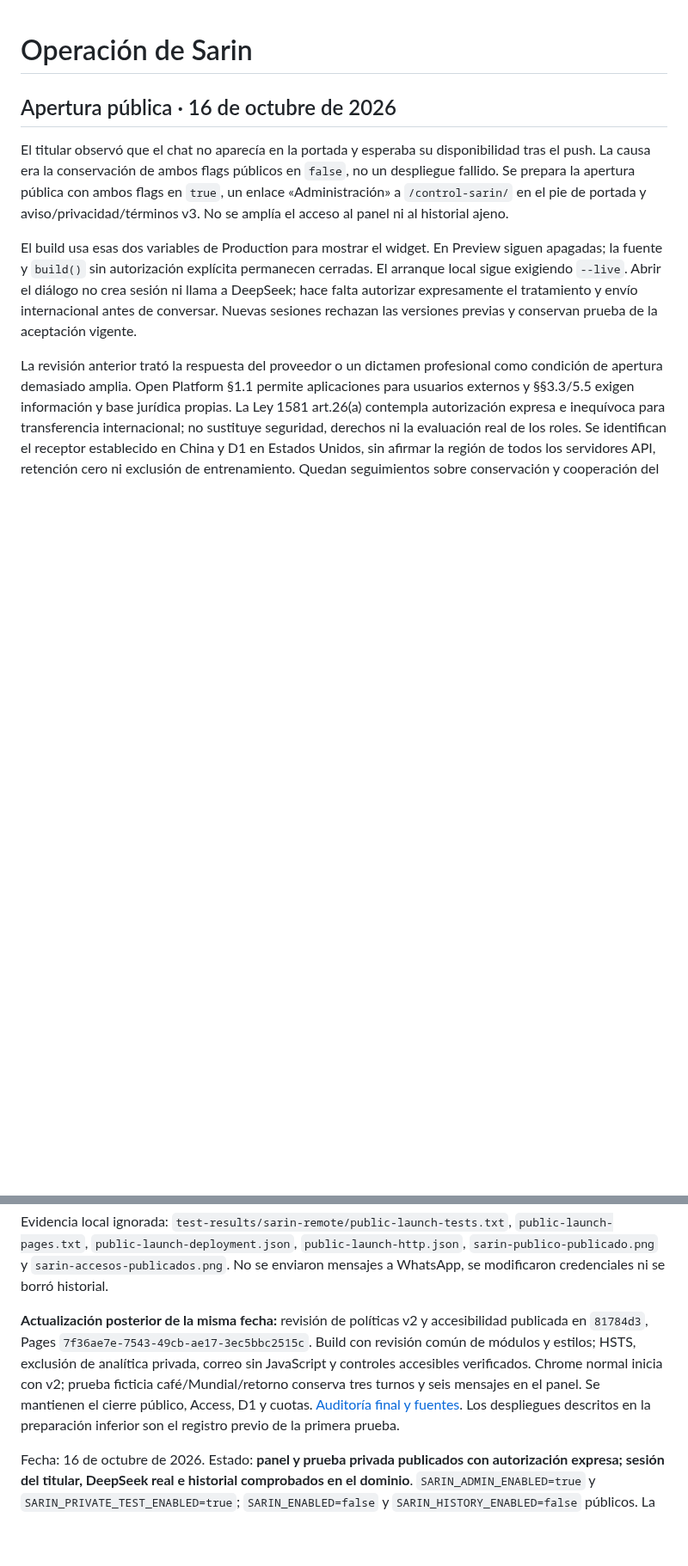
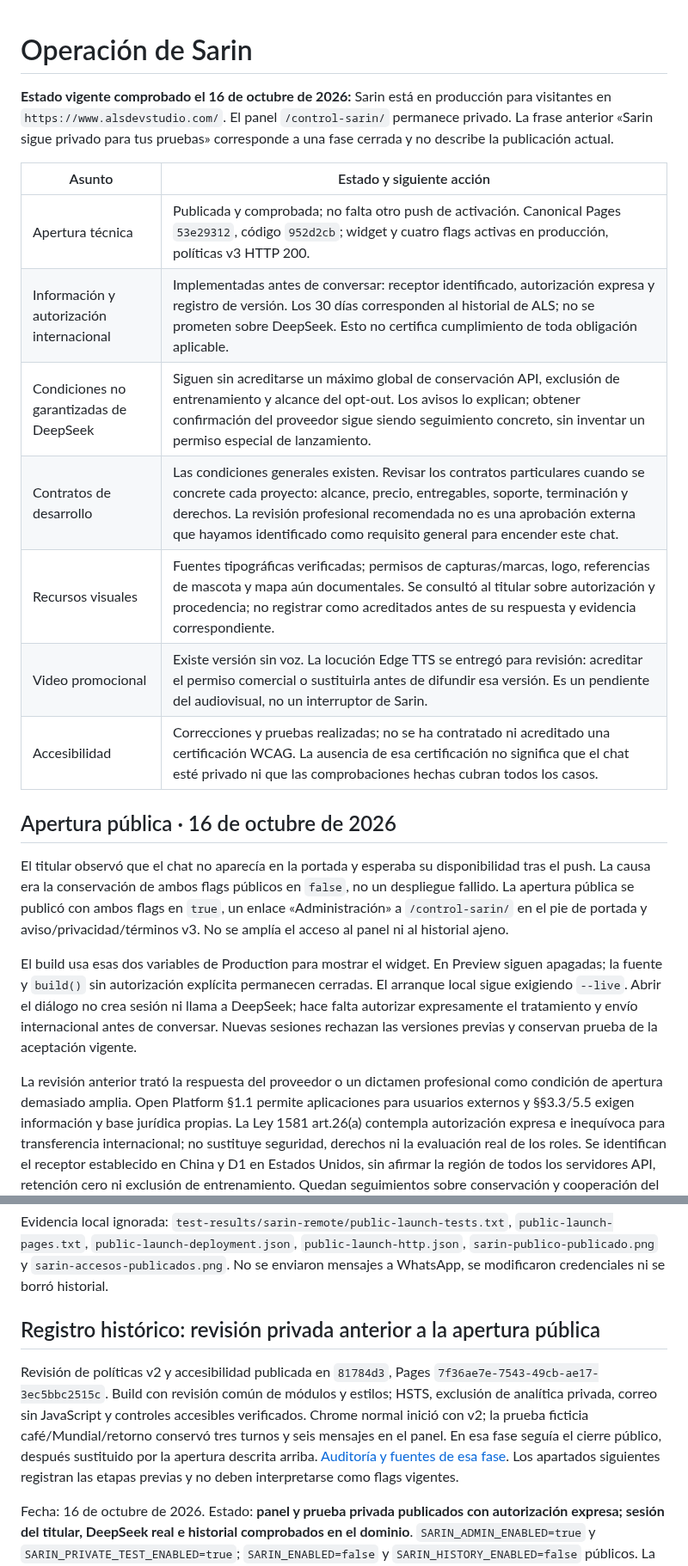
Before and after one commit to andresleosan/ALSDevStudio, a Markdown page: docs/SARIN-OPERACION.md, 2 parts joined by grey strips. Shown at 86% size. Drawn GitHub-style; blank space fills up the shorter version.

Commit message:
[CI Skip] Aclarar estado publico y pendientes documentales de Sarin

```diff
--- a/docs/SARIN-OPERACION.md
+++ b/docs/SARIN-OPERACION.md
@@ -1,8 +1,20 @@
 # Operación de Sarin
+
+**Estado vigente comprobado el 16 de octubre de 2026:** Sarin está en producción para visitantes en `https://www.alsdevstudio.com/`. El panel `/control-sarin/` permanece privado. La frase anterior «Sarin sigue privado para tus pruebas» corresponde a una fase cerrada y no describe la publicación actual.
+
+| Asunto | Estado y siguiente acción |
+| --- | --- |
+| Apertura técnica | Publicada y comprobada; no falta otro push de activación. Canonical Pages `53e29312`, código `952d2cb`; widget y cuatro flags activas en producción, políticas v3 HTTP 200. |
+| Información y autorización internacional | Implementadas antes de conversar: receptor identificado, autorización expresa y registro de versión. Los 30 días corresponden al historial de ALS; no se prometen sobre DeepSeek. Esto no certifica cumplimiento de toda obligación aplicable. |
+| Condiciones no garantizadas de DeepSeek | Siguen sin acreditarse un máximo global de conservación API, exclusión de entrenamiento y alcance del opt-out. Los avisos lo explican; obtener confirmación del proveedor sigue siendo seguimiento concreto, sin inventar un permiso especial de lanzamiento. |
+| Contratos de desarrollo | Las condiciones generales existen. Revisar los contratos particulares cuando se concrete cada proyecto: alcance, precio, entregables, soporte, terminación y derechos. La revisión profesional recomendada no es una aprobación externa que hayamos identificado como requisito general para encender este chat. |
+| Recursos visuales | Fuentes tipográficas verificadas; permisos de capturas/marcas, logo, referencias de mascota y mapa aún documentales. Se consultó al titular sobre autorización y procedencia; no registrar como acreditados antes de su respuesta y evidencia correspondiente. |
+| Video promocional | Existe versión sin voz. La locución Edge TTS se entregó para revisión: acreditar el permiso comercial o sustituirla antes de difundir esa versión. Es un pendiente del audiovisual, no un interruptor de Sarin. |
+| Accesibilidad | Correcciones y pruebas realizadas; no se ha contratado ni acreditado una certificación WCAG. La ausencia de esa certificación no significa que el chat esté privado ni que las comprobaciones hechas cubran todos los casos. |
 
 ## Apertura pública · 16 de octubre de 2026
 
-El titular observó que el chat no aparecía en la portada y esperaba su disponibilidad tras el push. La causa era la conservación de ambos flags públicos en `false`, no un despliegue fallido. Se prepara la apertura pública con ambos flags en `true`, un enlace «Administración» a `/control-sarin/` en el pie de portada y aviso/privacidad/términos v3. No se amplía el acceso al panel ni al historial ajeno.
+El titular observó que el chat no aparecía en la portada y esperaba su disponibilidad tras el push. La causa era la conservación de ambos flags públicos en `false`, no un despliegue fallido. La apertura pública se publicó con ambos flags en `true`, un enlace «Administración» a `/control-sarin/` en el pie de portada y aviso/privacidad/términos v3. No se amplía el acceso al panel ni al historial ajeno.
 
 El build usa esas dos variables de Production para mostrar el widget. En Preview siguen apagadas; la fuente y `build()` sin autorización explícita permanecen cerradas. El arranque local sigue exigiendo `--live`. Abrir el diálogo no crea sesión ni llama a DeepSeek; hace falta autorizar expresamente el tratamiento y envío internacional antes de conversar. Nuevas sesiones rechazan las versiones previas y conservan prueba de la aceptación vigente.
 
@@ -18,7 +30,9 @@ Chrome con recarga normal abrió Sarin en `https://www.alsdevstudio.com/` sin qu
 
 Evidencia local ignorada: `test-results/sarin-remote/public-launch-tests.txt`, `public-launch-pages.txt`, `public-launch-deployment.json`, `public-launch-http.json`, `sarin-publico-publicado.png` y `sarin-accesos-publicados.png`. No se enviaron mensajes a WhatsApp, se modificaron credenciales ni se borró historial.
 
-**Actualización posterior de la misma fecha:** revisión de políticas v2 y accesibilidad publicada en `81784d3`, Pages `7f36ae7e-7543-49cb-ae17-3ec5bbc2515c`. Build con revisión común de módulos y estilos; HSTS, exclusión de analítica privada, correo sin JavaScript y controles accesibles verificados. Chrome normal inicia con v2; prueba ficticia café/Mundial/retorno conserva tres turnos y seis mensajes en el panel. Se mantienen el cierre público, Access, D1 y cuotas. [Auditoría final y fuentes](PRIVACIDAD-Y-CUMPLIMIENTO.md). Los despliegues descritos en la preparación inferior son el registro previo de la primera prueba.
+## Registro histórico: revisión privada anterior a la apertura pública
+
+Revisión de políticas v2 y accesibilidad publicada en `81784d3`, Pages `7f36ae7e-7543-49cb-ae17-3ec5bbc2515c`. Build con revisión común de módulos y estilos; HSTS, exclusión de analítica privada, correo sin JavaScript y controles accesibles verificados. Chrome normal inició con v2; la prueba ficticia café/Mundial/retorno conservó tres turnos y seis mensajes en el panel. En esa fase seguía el cierre público, después sustituido por la apertura descrita arriba. [Auditoría y fuentes de esa fase](PRIVACIDAD-Y-CUMPLIMIENTO.md). Los apartados siguientes registran las etapas previas y no deben interpretarse como flags vigentes.
 
 Fecha: 16 de octubre de 2026. Estado: **panel y prueba privada publicados con autorización expresa; sesión del titular, DeepSeek real e historial comprobados en el dominio**. `SARIN_ADMIN_ENABLED=true` y `SARIN_PRIVATE_TEST_ENABLED=true`; `SARIN_ENABLED=false` y `SARIN_HISTORY_ENABLED=false` públicos. La portada normal mantiene el chat oculto para visitantes. El titular puede probar con datos ficticios en `https://www.alsdevstudio.com/?sarin=prueba`; el historial aparece en el panel protegido. La activación comercial con datos de visitantes sigue pendiente de sus condiciones efectivas.
 
```
Also changed, not shown: docs/legal/INVENTARIO-RECURSOS.md (+3 -1 lines), docs/legal/SARIN-REVISION-DATOS-Y-TERMINOS.md (+2 -0 lines).
